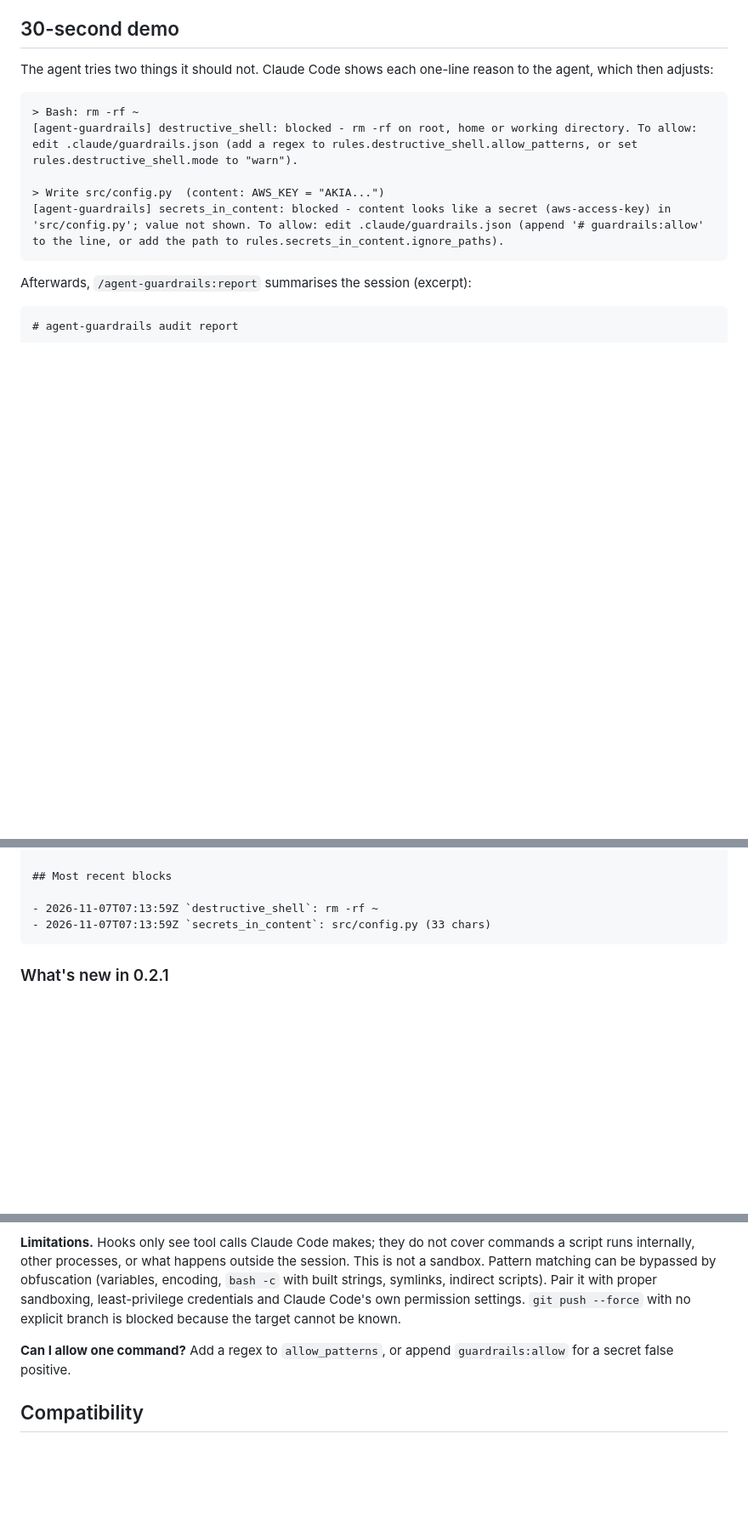
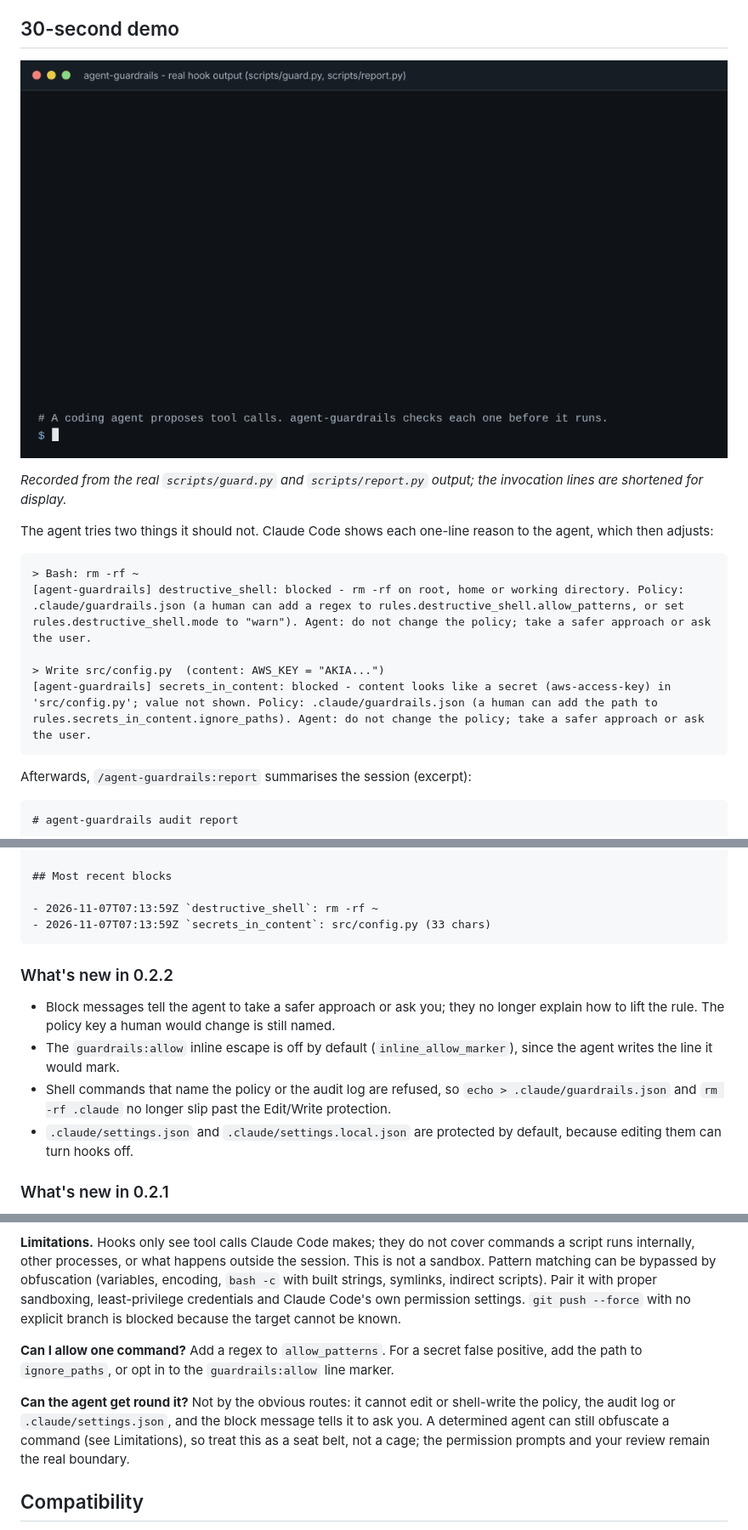
Before and after one commit to claude-market/marketplace, a Markdown page: agent-guardrails/README.md, 3 parts joined by grey strips. Shown at 85% size. GitHub-like rendering; pictures changed too: agent-guardrails/docs/demo.gif (added); blank space fills up the shorter version.

````diff
--- a/agent-guardrails/README.md
+++ b/agent-guardrails/README.md
@@ -4,14 +4,18 @@ agent-guardrails is a Claude Code plugin that adds a safety-and-audit layer for
 
 ## 30-second demo
 
+![Terminal recording of the hook output: git reset --hard, a piped remote script and a write to .env are each blocked with the rule name and how to allow it; npm test is allowed and logged; the report command summarises the session.](docs/demo.gif)
+
+*Recorded from the real `scripts/guard.py` and `scripts/report.py` output; the invocation lines are shortened for display.*
+
 The agent tries two things it should not. Claude Code shows each one-line reason to the agent, which then adjusts:
 
 ```
 > Bash: rm -rf ~
-[agent-guardrails] destructive_shell: blocked - rm -rf on root, home or working directory. To allow: edit .claude/guardrails.json (add a regex to rules.destructive_shell.allow_patterns, or set rules.destructive_shell.mode to "warn").
+[agent-guardrails] destructive_shell: blocked - rm -rf on root, home or working directory. Policy: .claude/guardrails.json (a human can add a regex to rules.destructive_shell.allow_patterns, or set rules.destructive_shell.mode to "warn"). Agent: do not change the policy; take a safer approach or ask the user.
 
 > Write src/config.py  (content: AWS_KEY = "AKIA...")
-[agent-guardrails] secrets_in_content: blocked - content looks like a secret (aws-access-key) in 'src/config.py'; value not shown. To allow: edit .claude/guardrails.json (append '# guardrails:allow' to the line, or add the path to rules.secrets_in_content.ignore_paths).
+[agent-guardrails] secrets_in_content: blocked - content looks like a secret (aws-access-key) in 'src/config.py'; value not shown. Policy: .claude/guardrails.json (a human can add the path to rules.secrets_in_content.ignore_paths). Agent: do not change the policy; take a safer approach or ask the user.
 ```
 
 Afterwards, `/agent-guardrails:report` summarises the session (excerpt):
@@ -34,6 +38,13 @@ Afterwards, `/agent-guardrails:report` summarises the session (excerpt):
 - 2026-11-07T07:13:59Z `destructive_shell`: rm -rf ~
 - 2026-11-07T07:13:59Z `secrets_in_content`: src/config.py (33 chars)
 ```
+
+### What's new in 0.2.2
+
+- Block messages tell the agent to take a safer approach or ask you; they no longer explain how to lift the rule. The policy key a human would change is still named.
+- The `guardrails:allow` inline escape is off by default (`inline_allow_marker`), since the agent writes the line it would mark.
+- Shell commands that name the policy or the audit log are refused, so `echo > .claude/guardrails.json` and `rm -rf .claude` no longer slip past the Edit/Write protection.
+- `.claude/settings.json` and `.claude/settings.local.json` are protected by default, because editing them can turn hooks off.
 
 ### What's new in 0.2.1
 
@@ -156,7 +173,9 @@ The report shows time range, events, tool counts, blocks by rule, recent blocks,
 
 **Limitations.** Hooks only see tool calls Claude Code makes; they do not cover commands a script runs internally, other processes, or what happens outside the session. This is not a sandbox. Pattern matching can be bypassed by obfuscation (variables, encoding, `bash -c` with built strings, symlinks, indirect scripts). Pair it with proper sandboxing, least-privilege credentials and Claude Code's own permission settings. `git push --force` with no explicit branch is blocked because the target cannot be known.
 
-**Can I allow one command?** Add a regex to `allow_patterns`, or append `guardrails:allow` for a secret false positive.
+**Can I allow one command?** Add a regex to `allow_patterns`. For a secret false positive, add the path to `ignore_paths`, or opt in to the `guardrails:allow` line marker.
+
+**Can the agent get round it?** Not by the obvious routes: it cannot edit or shell-write the policy, the audit log or `.claude/settings.json`, and the block message tells it to ask you. A determined agent can still obfuscate a command (see Limitations), so treat this as a seat belt, not a cage; the permission prompts and your review remain the real boundary.
 
 ## Compatibility
 
````
Also changed, not shown: other parts of agent-guardrails/README.md (+8 -2 lines), agent-guardrails/CHANGELOG.md (+10 -0 lines), 9 other files.
